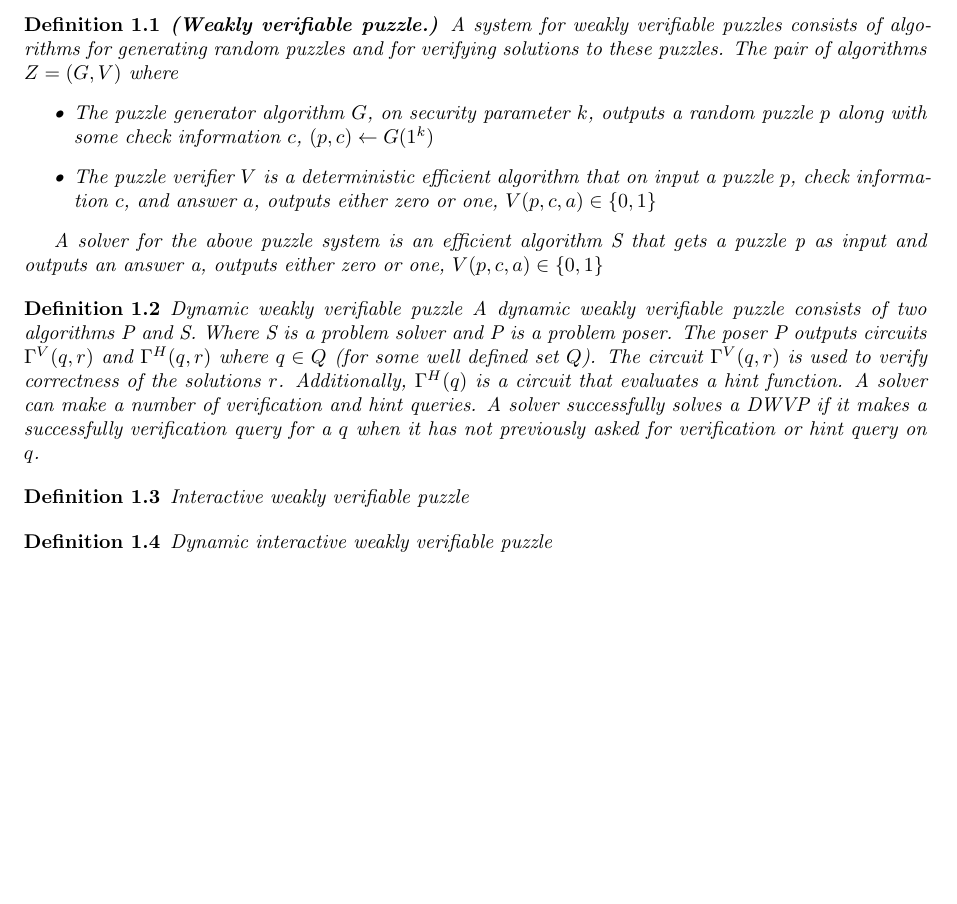
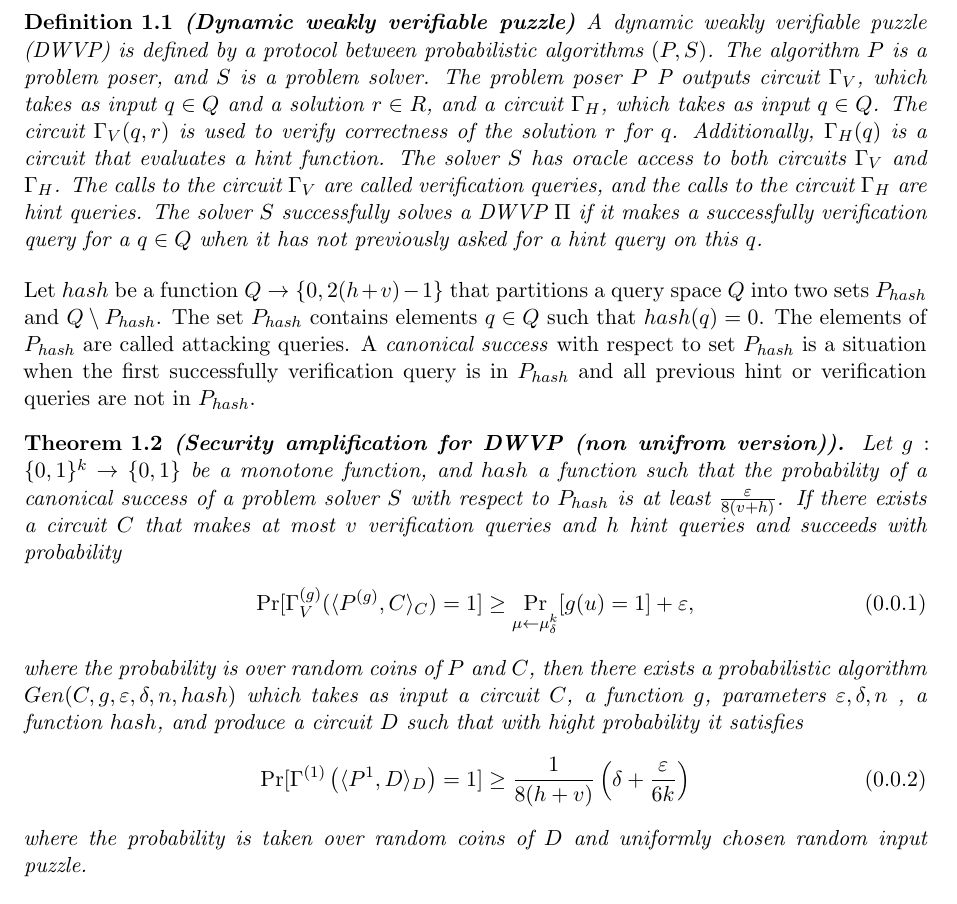
Before and after one commit to gm561/master-thesis, a LaTeX book (init/master.tex, which reads init/definition.tex): part of the page, cut at the place of the change. Compiled offline with pdfLaTeX.

Commit message:
Correcting the definitions

```diff
--- a/init/definition.tex
+++ b/init/definition.tex
@@ -1,44 +1,63 @@
-\begin{definition} {\textbf{(Weakly verifiable puzzle.)}}
-A system for weakly verifiable puzzles consists of algorithms for generating random puzzles and for verifying solutions to these puzzles. The pair of algorithms $Z = (G,V)$ where
-\begin{itemize}
-\item
-  The puzzle generator algorithm $G$, on security parameter $k$, outputs a random puzzle $p$
-  along with some check information $c$, $(p,c) \leftarrow G(1^k)$
-
-\item
-  The puzzle verifier $V$ is a deterministic efficient algorithm that on input a puzzle $p$,
-  check information $c$, and answer  $a$, outputs either zero or one, $V(p,c,a) \in \{0,1\}$
-\end{itemize}
-
-A \textit{solver} for the above puzzle system is an efficient algorithm \textit{S} that gets a puzzle \textit{p} as input and outputs an answer \textit{a}, outputs either zero or one,
-$V(p,c,a) \in \{0,1\}$
+%TODO how many verification queries might be asked
+\begin{definition} {\textbf{(Dynamic weakly verifiable puzzle)}}
+  A dynamic weakly verifiable puzzle (DWVP) is defined by a protocol between probabilistic algorithms $(P,S)$.
+  The algorithm $P$ is a problem poser, and $S$ is a problem solver.
+  The problem poser $P$
+  %TODO after the interaction with S
+  \textit{P} outputs circuit $\Gamma_{V}$, which takes as input $q \in Q$ and a solution $r \in R$,
+  and a circuit $\Gamma_{H}$, which takes as input $q \in Q$.
+  The circuit $\Gamma_{V}(q,r)$ is used to verify correctness of the solution $r$ for $q$.
+  %TODO make it a bit more clean
+  %TODO what is the relation between $r$ and $q$
+  %TODO in which random experiment?
+  Additionally, $\Gamma_{H}(q)$ is a circuit that evaluates a hint function.
+  %TODO define the hint function
+  The solver $S$ has oracle access to both circuits $\Gamma_V$ and $\Gamma_H$.
+  The calls to the circuit $\Gamma_V$ are called verification queries, and the calls to the circuit $\Gamma_H$ are hint queries.
+  %TODO define verification and hint queries
+  The solver $S$ successfully solves a DWVP $\Pi$ if it makes a successfully verification query for a $q \in Q$ when
+  it has not previously asked for a hint query on this $q$.
+  % TODO runtime bound
 \end{definition}
-
-\begin{definition} {Dynamic weakly verifiable puzzle}
-A dynamic weakly verifiable puzzle consists of two algorithms \textit{P} and \textit{S}. Where \textit{S} is a problem solver and \textit{P} is a problem poser.
-The poser \textit{P} outputs circuits $\Gamma^{V}(q,r)$ and $\Gamma^{H}(q,r)$ where $q \in Q$ (for some well defined set $Q$). The circuit $\Gamma^{V}(q,r)$ is used to verify
-correctness of the solutions $r$. Additionally, $\Gamma^{H}(q)$ is a circuit that evaluates a hint function.
-A solver can make a number of verification and hint queries.
-A solver successfully solves a DWVP if it makes a successfully verification query for a $q$ when
-it has not previously asked for verification or hint query on $q$.
-%TODO should we not exclude verification queries?
+%
+% DONE should we not exclude verification queries
+Let $hash$ be a function $Q \rightarrow \{0, 2(h+v)-1 \}$ that partitions a query space $Q$ into two sets $P_{hash}$ and $Q \setminus P_{hash}$.
+The set $P_{hash}$ contains elements $q \in Q$ such that $hash(q) = 0$.
+The elements of $P_{hash}$ are called attacking queries.
+A \textit{canonical success} with respect to set $P_{hash}$ is a situation when the first successfully verification query is in $P_{hash}$
+and all previous hint or verification queries are not in $P_{hash}$.
+%
+% TODO make this version of the theorem non uniform i.e. assume a hash functio
+% TODO size of the circuit
+% TODO oracle calls ? non-rewinding?
+% TODO is GEN probabilitic?
+% TODO running time of Gen size of D
+% TODO hash function does it has to be pairwise independent?
+% TODO what is random in hash function
+% TODO move definitions slightly up
+% TODO describe hash function in more details
+% TODO most probably we have to lessen the theorem because of the hash function
+% TODO would it make more sense to consider situations when one have just a single verification query (if the proof works out also in this situation then it is a stronger result).
+\begin{theorem} {\textbf{(Security amplification for DWVP (non unifrom version)).}}
+  Let $g: \{0,1\}^k \rightarrow \{0,1\}$ be a monotone function, and $hash$ a function such that
+  the probability of a \textit{canonical success} of a problem solver $S$ with respect to $P_{hash}$ is at least $\frac{\varepsilon}{8\left(v + h\right)}$.
+  If there exists a circuit $C$ that makes at most $v$ verification queries and $h$ hint queries
+  and succeeds with probability
+  \begin{align}
+    \Pr_{}[\Gamma_{V}^{(g)}( \langle P^{(g)},C \rangle_C ) = 1] \geq \Pr_{\mu \leftarrow \mu_{\delta}^{k}}[g(u) = 1] + \varepsilon ,
+  \end{align}
+  where the probability is over random coins of $P$ and $C$,
+  then there exists a probabilistic algorithm $Gen(C, g, \varepsilon, \delta, n, hash)$ which takes as input a circuit $C$, a function $g$,
+  parameters $\varepsilon, \delta, n$ , a function $hash$, and
+  produce a circuit $D$ such that with hight probability
+  it satisfies
+  \begin{align}
+    \Pr_{}[\Gamma^{(1)} \left( \langle P^{1} ,D \rangle_D \right) = 1] \geq \frac{1}{8(h+v)} \left( \delta + \frac{\varepsilon}{6k} \right)
+  \end{align}
+  where the probability is taken over random coins of $D$ and uniformly chosen random input puzzle.
+\end{theorem}
 
 
-\end{definition}
-
-\begin{definition} {Interactive weakly verifiable puzzle}
-
-\end{definition}
-
-\begin{definition} {Dynamic interactive weakly verifiable puzzle}
-
-\end{definition}
-
-% \definition{}
-
-% \definition{}
-
-% \definition{weakly verifiable puzzle}
 
 %%% Local Variables:
 %%% mode: latex
--- a/init/master.tex
+++ b/init/master.tex
@@ -2,7 +2,7 @@
 % \documentclass[11commpt]{article}
 
 % %% We use the memoir class because it offers a many easy to use features.
-\documentclass[10pt,a4paper,article,oneside]{memoir}
+\documentclass[11pt,a4paper,article,oneside]{memoir}
 
 \counterwithout{section}{chapter}
 \usepackage[margin=1in]{geometry}
```
Also changed, not shown: init/_region_.tex (+59 -29 lines), init/master.pdf, 4 other files.
